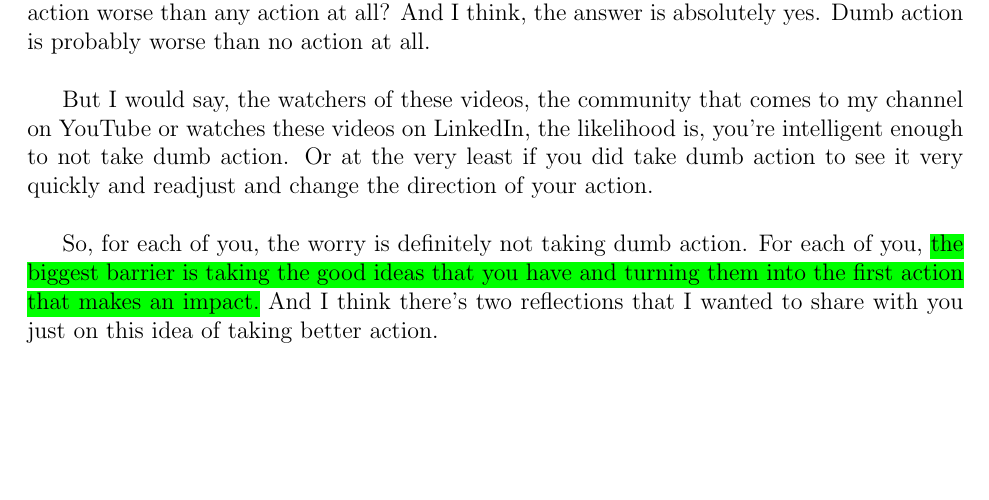
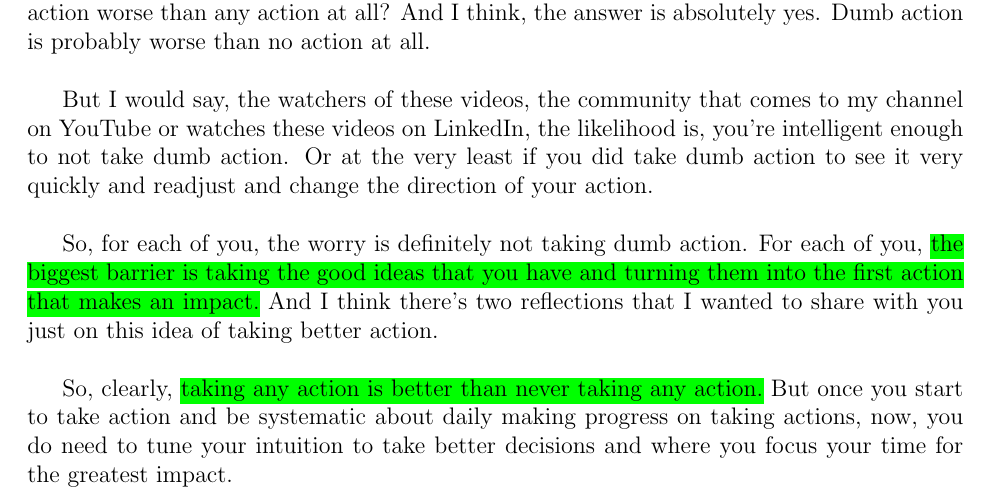
Before and after one commit to Shakil-Shahadat/Conor-Neill, a LaTeX document (Conor Neill.tex): part of page 2 of 2, cut so that both start at the same text, the shorter picture padded with empty space. Compiled offline with pdfLaTeX.

Commit message:
Update Conor Neill.tex

```diff
--- a/Conor Neill.tex
+++ b/Conor Neill.tex
@@ -48,6 +48,8 @@ But I would say, the watchers of these videos, the community that comes to my ch
 
 So, for each of you, the worry is definitely not taking dumb action. For each of you, \hl{the biggest barrier is taking the good ideas that you have and turning them into the first action that makes an impact.} And I think there's two reflections that I wanted to share with you just on this idea of taking better action. \\
 
+So, clearly, \hl{taking any action is better than never taking any action.} But once you start to take action and be systematic about daily making progress on taking actions, now, you do need to tune your intuition to take better decisions and where you focus your time for the greatest impact. \\
+
 
 
 
```
